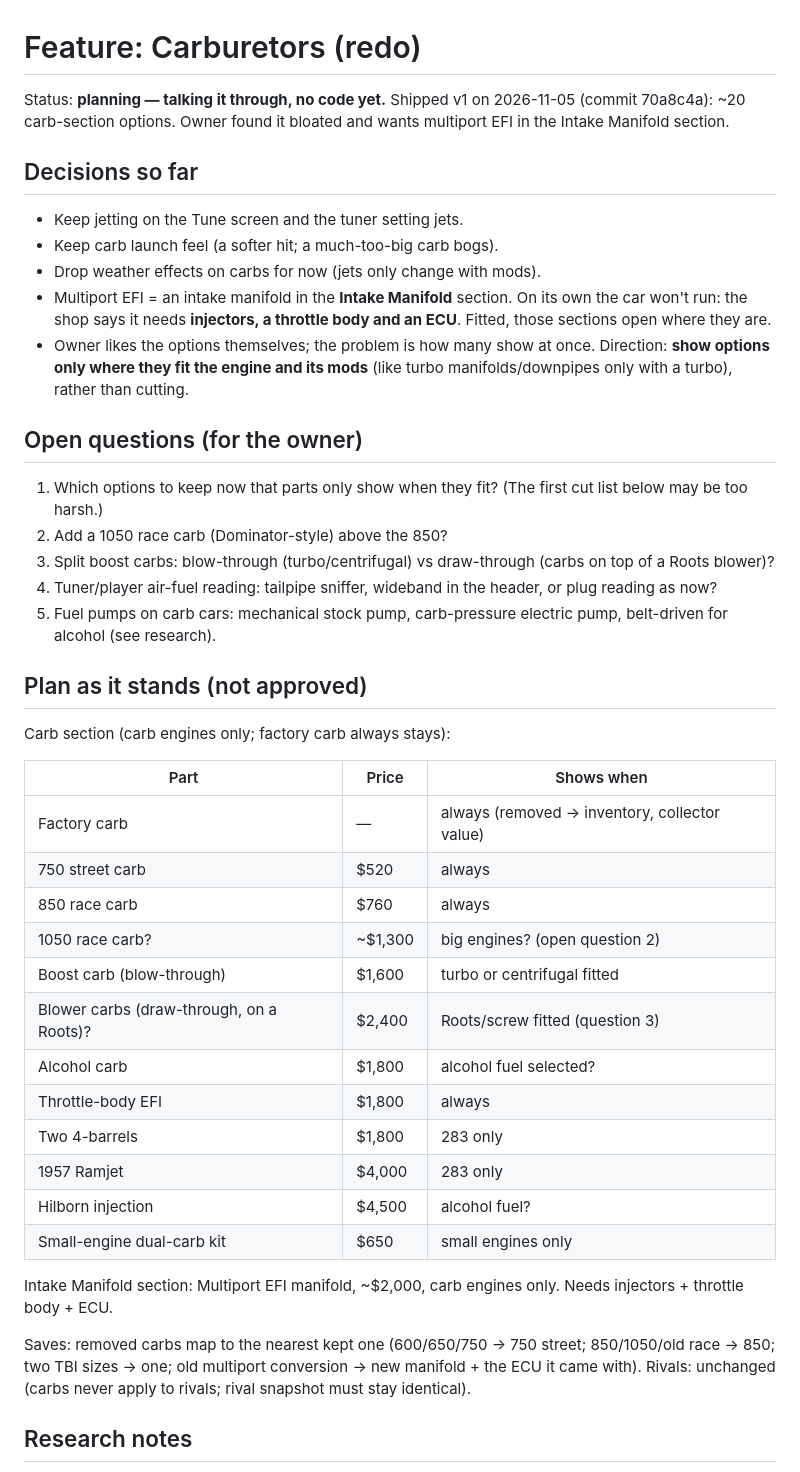
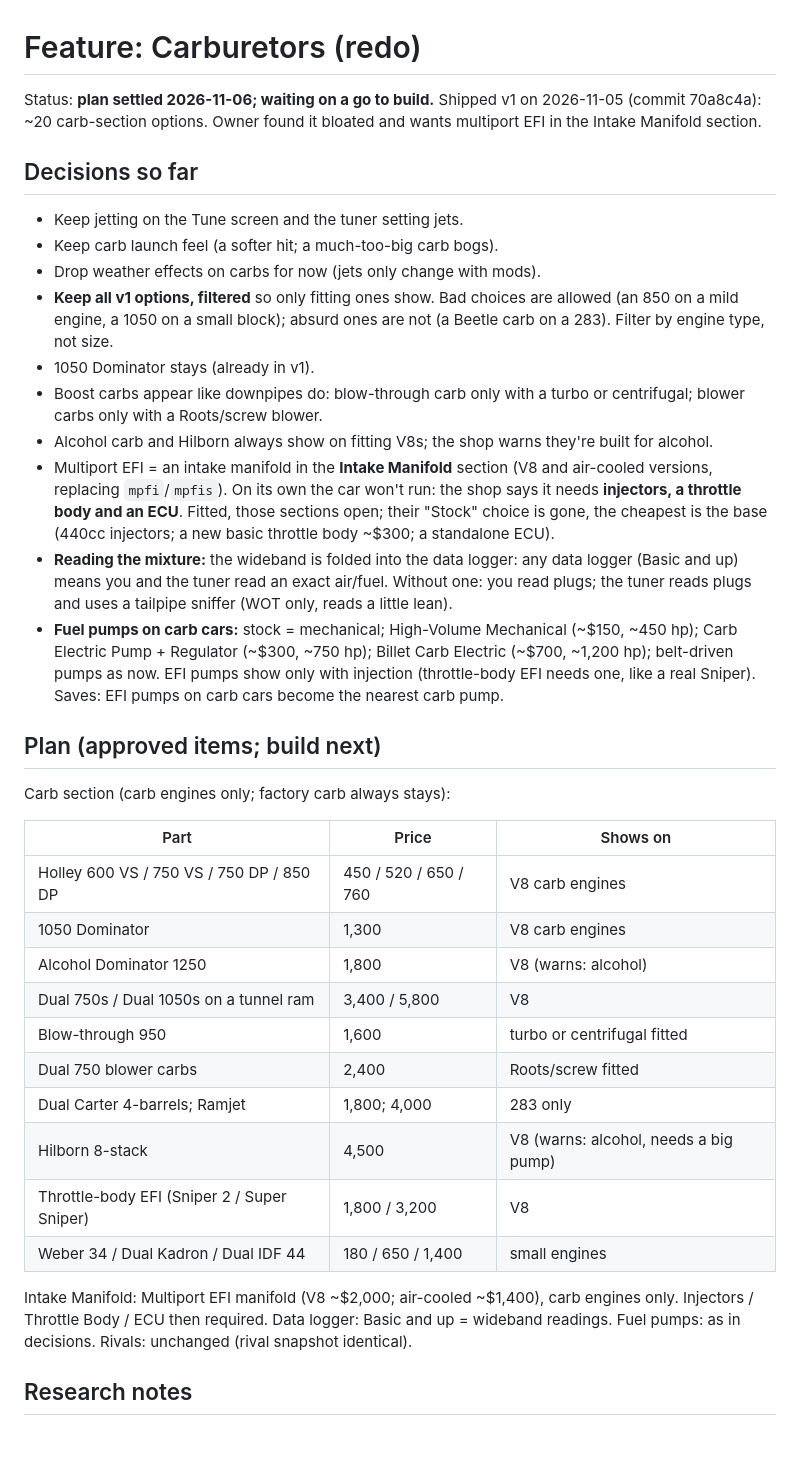
Before and after one commit to bdavis2451/Drag-racer, a Markdown page: docs/features/carbs.md, the part around the change. Drawn GitHub-style; blank space fills up the shorter version.

Commit message:
Carb redo: decisions and settled plan
Co-Authored-By: Claude Opus 5.5 <noreply@anthropic.com>
Claude-Session: https://claude.ai/code/session_015JcB2bHsfWHyPGNPhKaviS

```diff
--- a/docs/features/carbs.md
+++ b/docs/features/carbs.md
@@ -1,6 +1,6 @@
 # Feature: Carburetors (redo)
 
-Status: **planning — talking it through, no code yet.**
+Status: **plan settled 2026-11-06; waiting on a go to build.**
 Shipped v1 on 2026-11-05 (commit 70a8c4a): ~20 carb-section options. Owner
 found it bloated and wants multiport EFI in the Intake Manifold section.
 
@@ -9,51 +9,52 @@ found it bloated and wants multiport EFI in the Intake Manifold section.
 - Keep jetting on the Tune screen and the tuner setting jets.
 - Keep carb launch feel (a softer hit; a much-too-big carb bogs).
 - Drop weather effects on carbs for now (jets only change with mods).
-- Multiport EFI = an intake manifold in the **Intake Manifold** section.
-  On its own the car won't run: the shop says it needs **injectors, a
-  throttle body and an ECU**. Fitted, those sections open where they are.
-- Owner likes the options themselves; the problem is how many show at once.
-  Direction: **show options only where they fit the engine and its mods**
-  (like turbo manifolds/downpipes only with a turbo), rather than cutting.
+- **Keep all v1 options, filtered** so only fitting ones show. Bad choices
+  are allowed (an 850 on a mild engine, a 1050 on a small block); absurd
+  ones are not (a Beetle carb on a 283). Filter by engine type, not size.
+- 1050 Dominator stays (already in v1).
+- Boost carbs appear like downpipes do: blow-through carb only with a turbo
+  or centrifugal; blower carbs only with a Roots/screw blower.
+- Alcohol carb and Hilborn always show on fitting V8s; the shop warns
+  they're built for alcohol.
+- Multiport EFI = an intake manifold in the **Intake Manifold** section
+  (V8 and air-cooled versions, replacing `mpfi`/`mpfis`). On its own the car
+  won't run: the shop says it needs **injectors, a throttle body and an
+  ECU**. Fitted, those sections open; their "Stock" choice is gone, the
+  cheapest is the base (440cc injectors; a new basic throttle body ~$300;
+  a standalone ECU).
+- **Reading the mixture:** the wideband is folded into the data logger: any
+  data logger (Basic and up) means you and the tuner read an exact air/fuel.
+  Without one: you read plugs; the tuner reads plugs and uses a tailpipe
+  sniffer (WOT only, reads a little lean).
+- **Fuel pumps on carb cars:** stock = mechanical; High-Volume Mechanical
+  (~$150, ~450 hp); Carb Electric Pump + Regulator (~$300, ~750 hp); Billet
+  Carb Electric (~$700, ~1,200 hp); belt-driven pumps as now. EFI pumps show
+  only with injection (throttle-body EFI needs one, like a real Sniper).
+  Saves: EFI pumps on carb cars become the nearest carb pump.
 
-## Open questions (for the owner)
-
-1. Which options to keep now that parts only show when they fit? (The first
-   cut list below may be too harsh.)
-2. Add a 1050 race carb (Dominator-style) above the 850?
-3. Split boost carbs: blow-through (turbo/centrifugal) vs draw-through
-   (carbs on top of a Roots blower)?
-4. Tuner/player air-fuel reading: tailpipe sniffer, wideband in the header,
-   or plug reading as now?
-5. Fuel pumps on carb cars: mechanical stock pump, carb-pressure electric
-   pump, belt-driven for alcohol (see research).
-
-## Plan as it stands (not approved)
+## Plan (approved items; build next)
 
 Carb section (carb engines only; factory carb always stays):
 
-| Part | Price | Shows when |
+| Part | Price | Shows on |
 |---|---|---|
-| Factory carb | — | always (removed → inventory, collector value) |
-| 750 street carb | $520 | always |
-| 850 race carb | $760 | always |
-| 1050 race carb? | ~$1,300 | big engines? (open question 2) |
-| Boost carb (blow-through) | $1,600 | turbo or centrifugal fitted |
-| Blower carbs (draw-through, on a Roots)? | $2,400 | Roots/screw fitted (question 3) |
-| Alcohol carb | $1,800 | alcohol fuel selected? |
-| Throttle-body EFI | $1,800 | always |
-| Two 4-barrels | $1,800 | 283 only |
-| 1957 Ramjet | $4,000 | 283 only |
-| Hilborn injection | $4,500 | alcohol fuel? |
-| Small-engine dual-carb kit | $650 | small engines only |
+| Holley 600 VS / 750 VS / 750 DP / 850 DP | 450 / 520 / 650 / 760 | V8 carb engines |
+| 1050 Dominator | 1,300 | V8 carb engines |
+| Alcohol Dominator 1250 | 1,800 | V8 (warns: alcohol) |
+| Dual 750s / Dual 1050s on a tunnel ram | 3,400 / 5,800 | V8 |
+| Blow-through 950 | 1,600 | turbo or centrifugal fitted |
+| Dual 750 blower carbs | 2,400 | Roots/screw fitted |
+| Dual Carter 4-barrels; Ramjet | 1,800; 4,000 | 283 only |
+| Hilborn 8-stack | 4,500 | V8 (warns: alcohol, needs a big pump) |
+| Throttle-body EFI (Sniper 2 / Super Sniper) | 1,800 / 3,200 | V8 |
+| Weber 34 / Dual Kadron / Dual IDF 44 | 180 / 650 / 1,400 | small engines |
 
-Intake Manifold section: Multiport EFI manifold, ~$2,000, carb engines only.
-Needs injectors + throttle body + ECU.
-
-Saves: removed carbs map to the nearest kept one (600/650/750 → 750 street;
-850/1050/old race → 850; two TBI sizes → one; old multiport conversion → new
-manifold + the ECU it came with). Rivals: unchanged (carbs never apply to
-rivals; rival snapshot must stay identical).
+Intake Manifold: Multiport EFI manifold (V8 ~$2,000; air-cooled ~$1,400),
+carb engines only. Injectors / Throttle Body / ECU then required.
+Data logger: Basic and up = wideband readings.
+Fuel pumps: as in decisions.
+Rivals: unchanged (rival snapshot identical).
 
 ## Research notes
 
```
